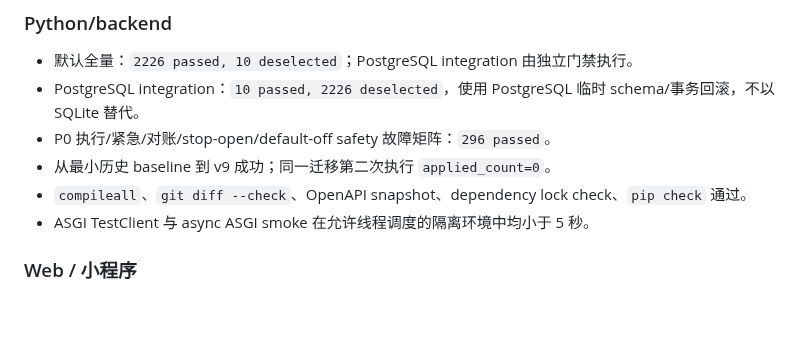
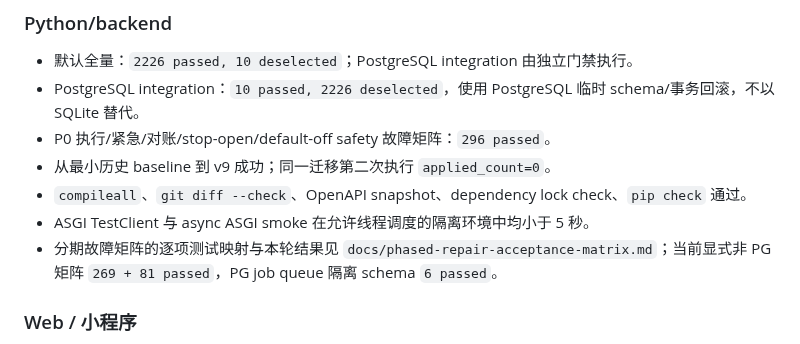
Before and after one commit to zhuzhu6666/quant_trading, a Markdown page: docs/phased-repair-rollout-status.md, the part around the change. Drawn GitHub-style; blank space fills up the shorter version.

Commit message:
document phased repair acceptance matrix

```diff
--- a/docs/phased-repair-rollout-status.md
+++ b/docs/phased-repair-rollout-status.md
@@ -24,6 +24,9 @@ Phase 0-5 的兼容代码、additive schema、CI/test gates 和事实源文档
 - 从最小历史 baseline 到 v9 成功；同一迁移第二次执行 `applied_count=0`。
 - `compileall`、`git diff --check`、OpenAPI snapshot、dependency lock check、`pip check` 通过。
 - ASGI TestClient 与 async ASGI smoke 在允许线程调度的隔离环境中均小于 5 秒。
+- 分期故障矩阵的逐项测试映射与本轮结果见
+  `docs/phased-repair-acceptance-matrix.md`；当前显式非 PG 矩阵
+  `269 + 81 passed`，PG job queue 隔离 schema `6 passed`。
 
 ### Web / 小程序
 
```
Also changed, not shown: docs/phased-repair-acceptance-matrix.md (added, +74 -0 lines).
